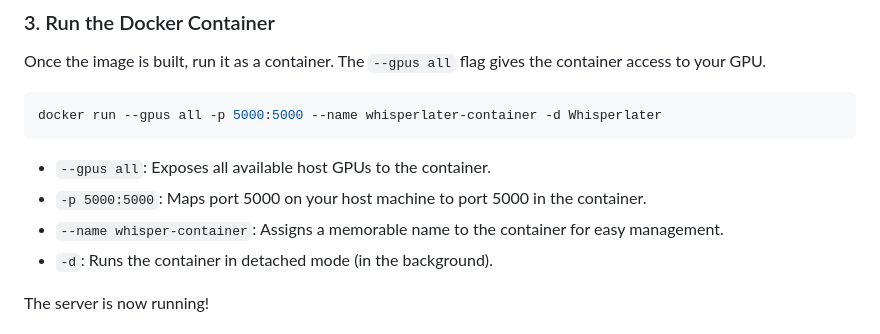
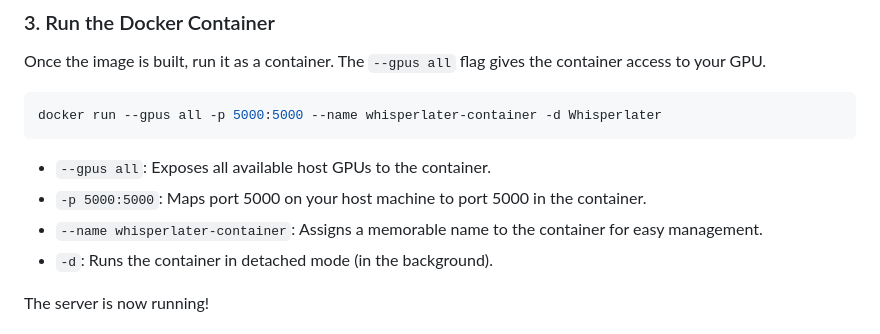
Before and after one commit to jeric-n/Whisperlater, a Markdown page: README.md, the part around the change. Drawn GitHub-style.

```diff
--- a/README.md
+++ b/README.md
@@ -51,7 +51,7 @@ docker run --gpus all -p 5000:5000 --name whisperlater-container -d Whisperlater
 
 *   `--gpus all`: Exposes all available host GPUs to the container.
 *   `-p 5000:5000`: Maps port 5000 on your host machine to port 5000 in the container.
-*   `--name whisper-container`: Assigns a memorable name to the container for easy management.
+*   `--name whisperlater-container`: Assigns a memorable name to the container for easy management.
 *   `-d`: Runs the container in detached mode (in the background).
 
 The server is now running!
```
